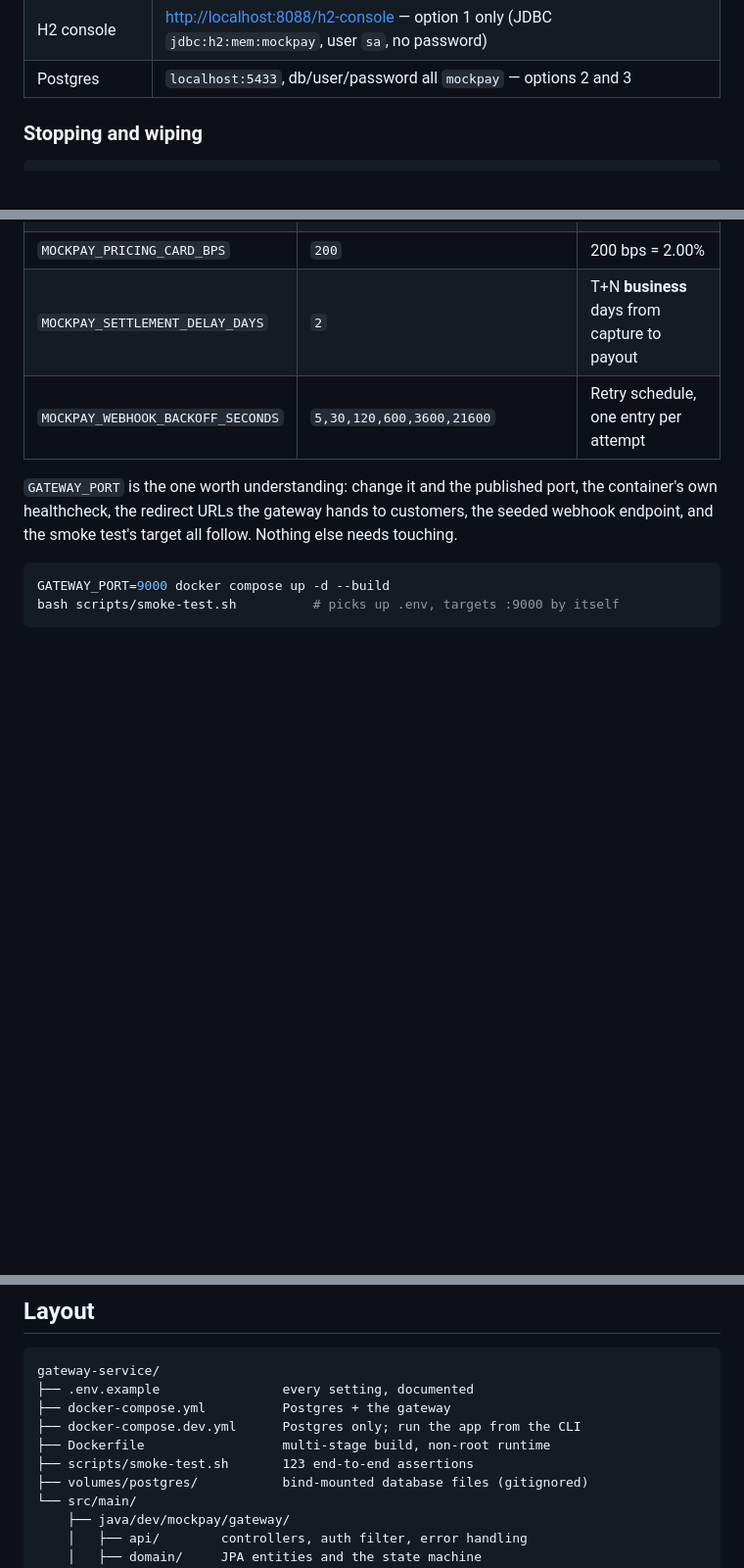
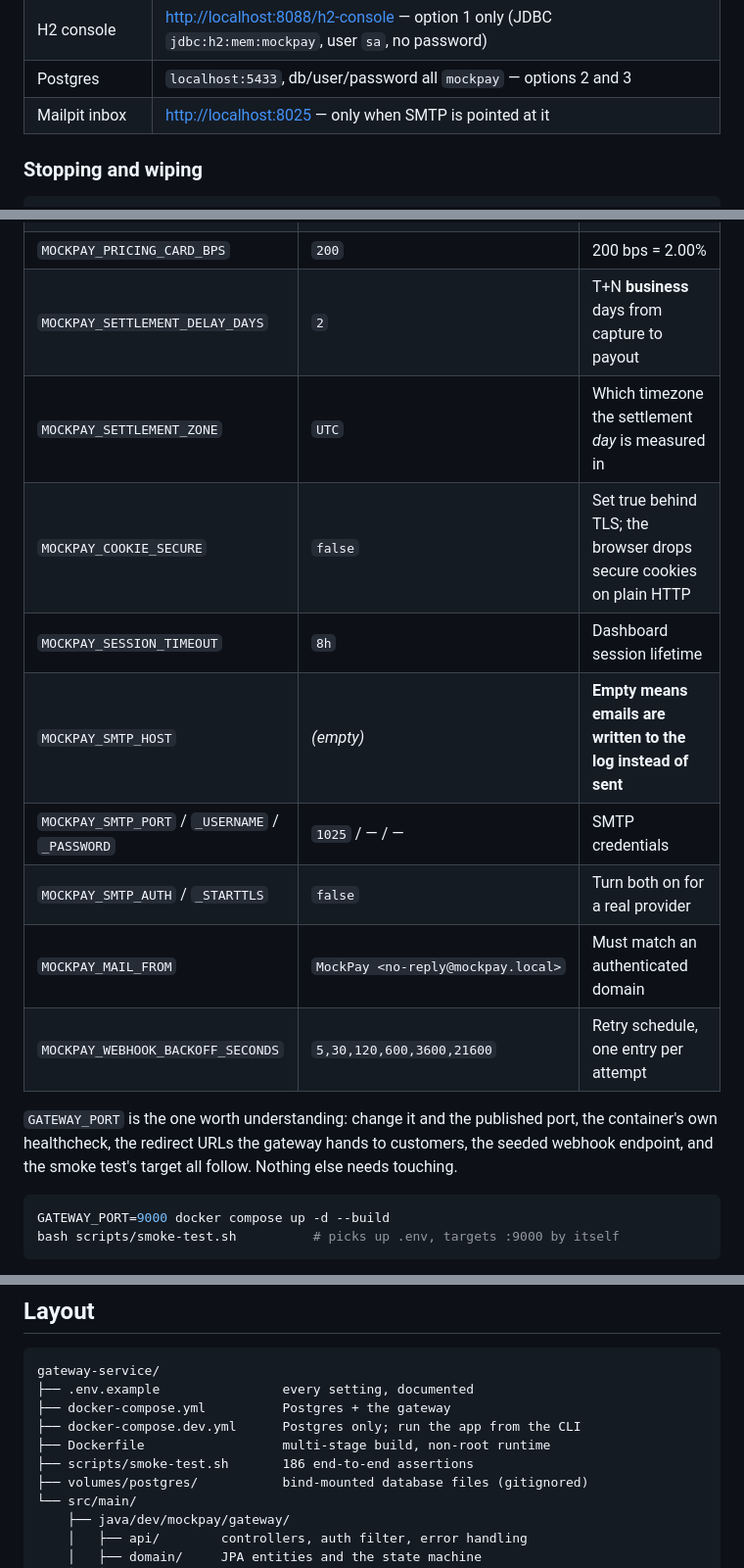
Before and after one commit to WarrenJosephPope/MockPay, a Markdown page: README.md, 3 parts joined by grey strips. Shown at 98% size. Drawn GitHub-style; blank space fills up the shorter version.

```diff
--- a/README.md
+++ b/README.md
@@ -54,6 +69,7 @@ Whichever you pick, open **<http://localhost:8088/>** for the demo checkout.
 | Webhook sink | <http://localhost:8088/webhook-sink/received> |
 | H2 console | <http://localhost:8088/h2-console> — option 1 only (JDBC `jdbc:h2:mem:mockpay`, user `sa`, no password) |
 | Postgres | `localhost:5433`, db/user/password all `mockpay` — options 2 and 3 |
+| Mailpit inbox | <http://localhost:8025> — only when SMTP is pointed at it |
 
 ### Stopping and wiping
 
@@ -433,6 +504,13 @@ containers. Running from the CLI, export them or let the defaults apply. `.env`
 | `MOCKPAY_RAIL_MAX_LATENCY_MS` | `400` | Raise it to exercise your own timeout handling |
 | `MOCKPAY_PRICING_CARD_BPS` | `200` | 200 bps = 2.00% |
 | `MOCKPAY_SETTLEMENT_DELAY_DAYS` | `2` | T+N **business** days from capture to payout |
+| `MOCKPAY_SETTLEMENT_ZONE` | `UTC` | Which timezone the settlement *day* is measured in |
+| `MOCKPAY_COOKIE_SECURE` | `false` | Set true behind TLS; the browser drops secure cookies on plain HTTP |
+| `MOCKPAY_SESSION_TIMEOUT` | `8h` | Dashboard session lifetime |
+| `MOCKPAY_SMTP_HOST` | *(empty)* | **Empty means emails are written to the log instead of sent** |
+| `MOCKPAY_SMTP_PORT` / `_USERNAME` / `_PASSWORD` | `1025` / — / — | SMTP credentials |
+| `MOCKPAY_SMTP_AUTH` / `_STARTTLS` | `false` | Turn both on for a real provider |
+| `MOCKPAY_MAIL_FROM` | `MockPay <no-reply@mockpay.local>` | Must match an authenticated domain |
 | `MOCKPAY_WEBHOOK_BACKOFF_SECONDS` | `5,30,120,600,3600,21600` | Retry schedule, one entry per attempt |
 
 `GATEWAY_PORT` is the one worth understanding: change it and the published port, the container's own
@@ -484,7 +562,7 @@ gateway-service/
 ├── docker-compose.yml          Postgres + the gateway
 ├── docker-compose.dev.yml      Postgres only; run the app from the CLI
 ├── Dockerfile                  multi-stage build, non-root runtime
-├── scripts/smoke-test.sh       123 end-to-end assertions
+├── scripts/smoke-test.sh       186 end-to-end assertions
 ├── volumes/postgres/           bind-mounted database files (gitignored)
 └── src/main/
     ├── java/dev/mockpay/gateway/
```
Also changed, not shown: other parts of README.md (+72 -2 lines).
